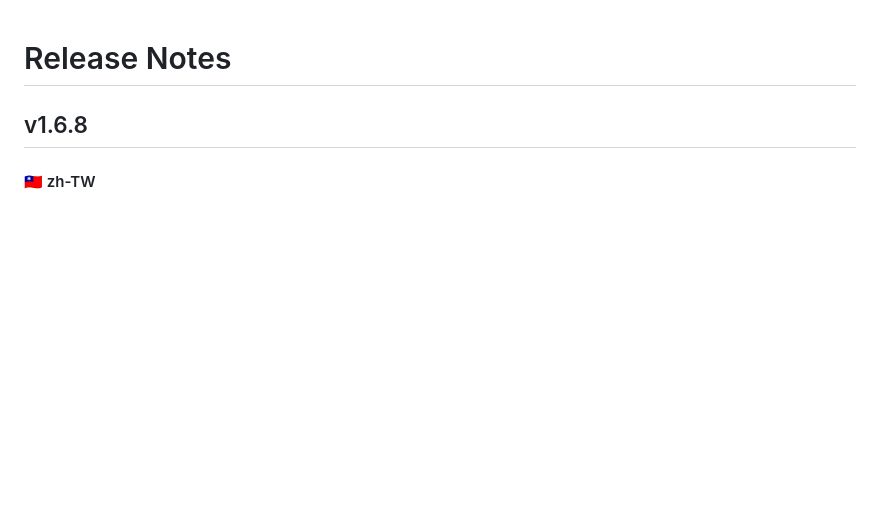
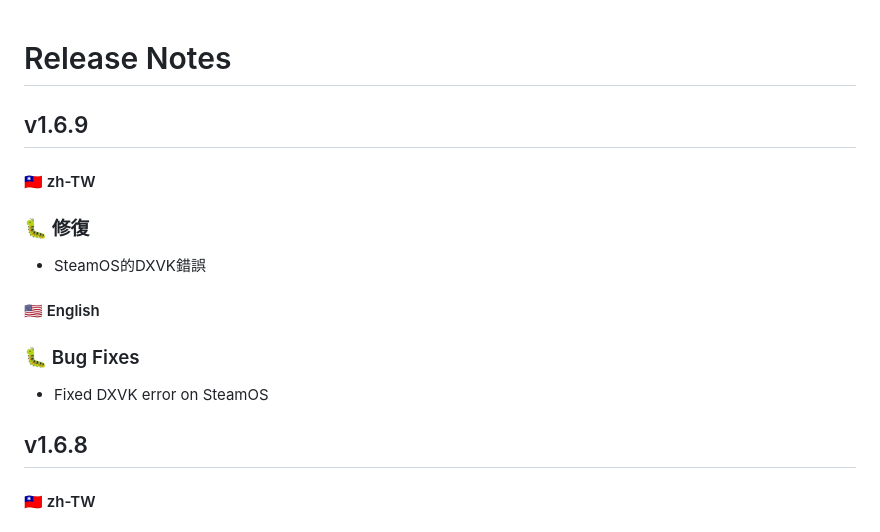
Before and after one commit to PlusoneChiang/XIVTheCalamity, a Markdown page: RELEASE_NOTES.md, the part around the change. GitHub-like rendering; blank space fills up the shorter version.

Commit message:
add release note

```diff
--- a/RELEASE_NOTES.md
+++ b/RELEASE_NOTES.md
@@ -1,4 +1,14 @@
 # Release Notes
+
+## v1.6.9
+
+#### 🇹🇼 zh-TW
+### 🐛 修復
+- SteamOS的DXVK錯誤
+
+#### 🇺🇸 English
+### 🐛 Bug Fixes
+- Fixed DXVK error on SteamOS
 
 ## v1.6.8
 
```
